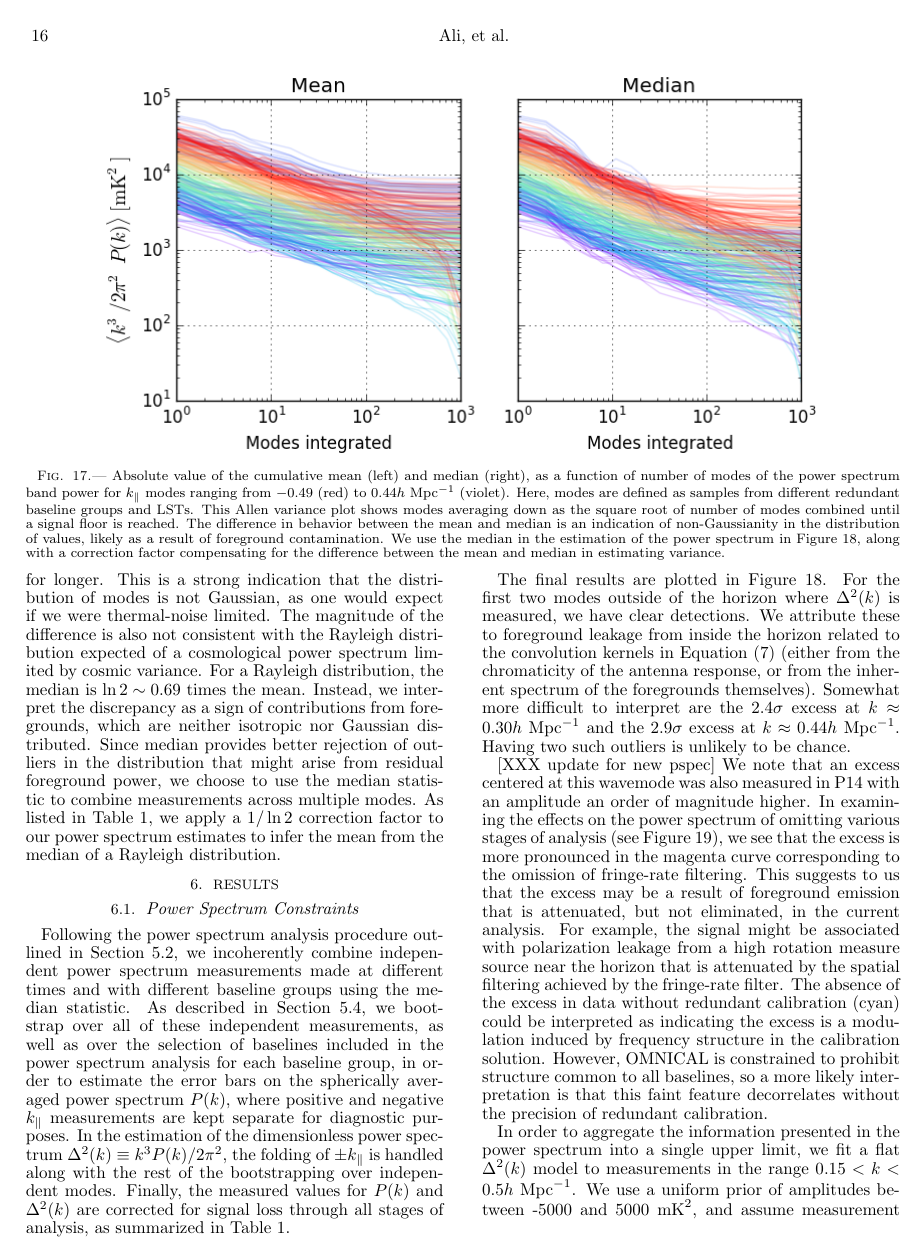
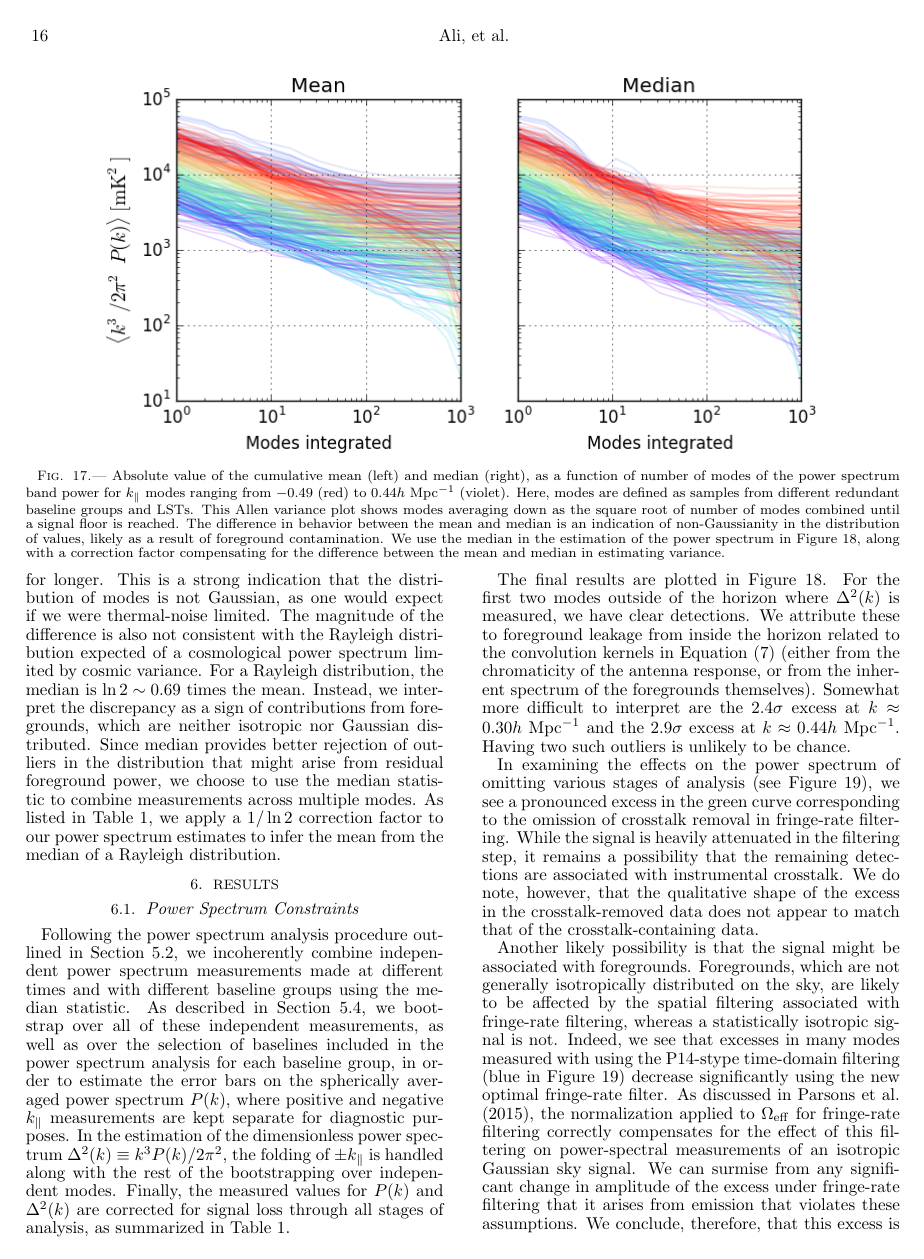
Before and after one commit to zakiali/psa64_pspec, a LaTeX document (psa64_pspec_ver2.tex): page 16 of 21. Compiled offline with pdfLaTeX.

Commit message:
Worked through some interpretation of pspec excess

```diff
--- a/psa64_pspec_ver2.tex
+++ b/psa64_pspec_ver2.tex
@@ -2396,17 +2396,25 @@ same power spectrum shown in Figure \ref{fig:final_pspec}.
 \end{figure*}
 
 
-[XXX update for new pspec]
-We note that an excess centered at this wavemode was also
-measured in P14 with an amplitude an order of magnitude higher.
 In examining the effects on the power
 spectrum of omitting various stages of analysis (see Figure \ref{fig:pspec_comp}), we
-see that the excess is more pronounced in the magenta curve corresponding
-to the omission of fringe-rate filtering.
-This suggests to us that the excess may be a result of foreground emission that is attenuated,
-but not eliminated, in the current analysis.
-For example, the signal might be associated with
-polarization leakage from a high rotation measure source near the horizon that
-is attenuated by the spatial filtering achieved by the fringe-rate filter.
-The absence of the excess in data without redundant calibration
-(cyan) could be interpreted as indicating the excess is a modulation induced by frequency structure
+see a pronounced excess in the green curve corresponding
+to the omission of crosstalk removal in fringe-rate filtering.
+While the signal is heavily attenuated in the filtering step, it remains a
+possibility that the remaining detections are associated with instrumental crosstalk.
+We do note, however, that the qualitative shape of the excess in the crosstalk-removed data
+does not appear to match that of the crosstalk-containing data.
+
+Another likely possibility is that the signal might be associated with foregrounds.
+Foregrounds, which are not generally isotropically distributed on the sky, are likely
+to be affected by the spatial filtering associated with fringe-rate filtering, whereas
+a statistically isotropic signal is not.
+Indeed, we see that excesses in many modes
+measured with using the P14-stype time-domain filtering (blue in Figure \ref{fig:pspec_comp})
+decrease significantly using the new optimal fringe-rate filter.
+As discussed in \citet{parsons_et_al2015},
+the normalization applied to $\Omega_{\rm eff}$ for fringe-rate filtering correctly
+compensates for the effect of this filtering on power-spectral measurements
+of an isotropic Gaussian sky signal.  We can surmise from any significant change in amplitude of the excess
+under fringe-rate filtering that it arises from emission that violates these assumptions.
+We conclude, therefore, that this excess is unlikely to be cosmic reionization, and is more
@@ -2413,6 +2436,7 @@ The absence of the excess in data without redundant calibration
 in the calibration solution.  However, OMNICAL is constrained
 to prohibit structure common to all baselines, so a more likely interpretation is that
-this faint feature decorrelates without the precision of redundant calibration.
+this faint feature decorrelates without the precision of redundant calibration.  To
+determine the nature of these particular excesses, further work will be necessary.
 
 \begin{figure}\centering
 \includegraphics[width=\columnwidth]{plots/flat_k3pk_posterior.png}
```
Also changed, not shown: psa64_pspec_ver2.tex (42 more changed lines).
